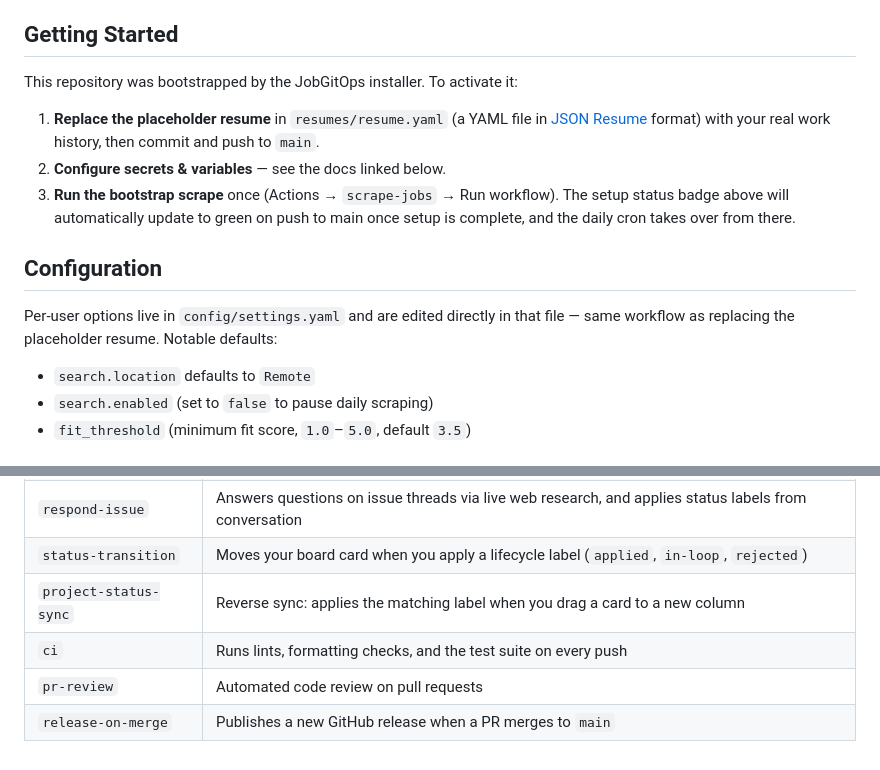
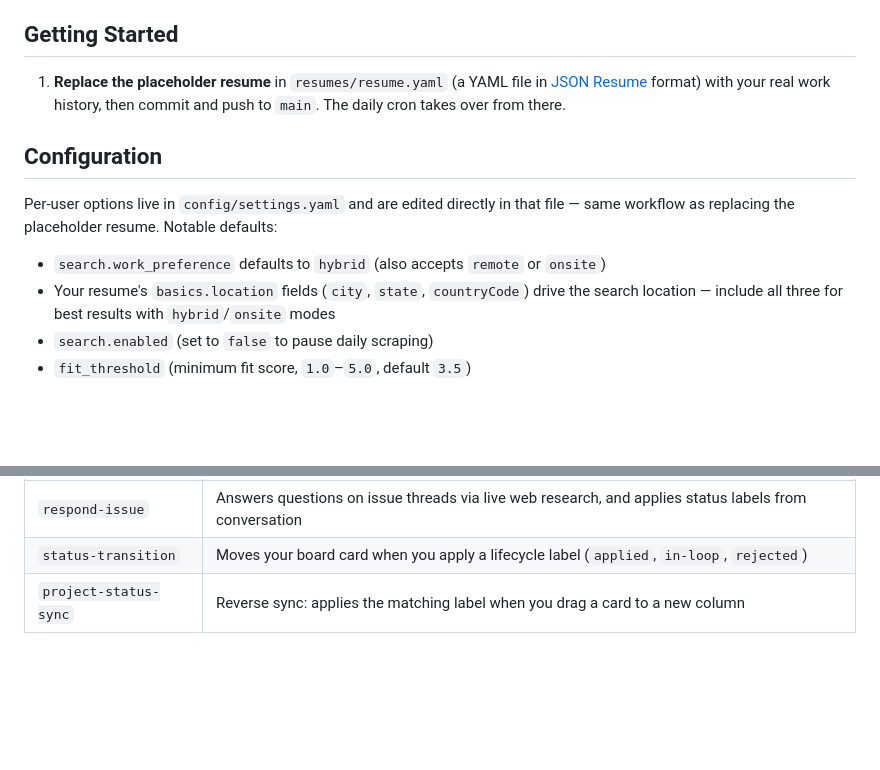
Before and after one commit to menil/JobGitOps, a Markdown page: template/README.md, 2 parts joined by grey strips. Rendered like a GitHub page; blank space fills up the shorter version.

Commit message:
docs: clean up template README for installed repos

```diff
--- a/template/README.md
+++ b/template/README.md
@@ -9,17 +9,14 @@ A serverless, GitOps-driven job application and tracking system. GitHub Issues a
 
 ## Getting Started
 
-This repository was bootstrapped by the JobGitOps installer. To activate it:
-
-1. **Replace the placeholder resume** in `resumes/resume.yaml` (a YAML file in [JSON Resume](https://jsonresume.org/schema) format) with your real work history, then commit and push to `main`.
-2. **Configure secrets & variables** — see the docs linked below.
-3. **Run the bootstrap scrape** once (Actions → `scrape-jobs` → Run workflow). The setup status badge above will automatically update to green on push to main once setup is complete, and the daily cron takes over from there.
+1. **Replace the placeholder resume** in `resumes/resume.yaml` (a YAML file in [JSON Resume](https://jsonresume.org/schema) format) with your real work history, then commit and push to `main`. The daily cron takes over from there.
 
 ## Configuration
 
 Per-user options live in `config/settings.yaml` and are edited directly in that file — same workflow as replacing the placeholder resume. Notable defaults:
 
-- `search.location` defaults to `Remote`
+- `search.work_preference` defaults to `hybrid` (also accepts `remote` or `onsite`)
+- Your resume's `basics.location` fields (`city`, `state`, `countryCode`) drive the search location — include all three for best results with `hybrid`/`onsite` modes
 - `search.enabled` (set to `false` to pause daily scraping)
 - `fit_threshold` (minimum fit score, `1.0`–`5.0`, default `3.5`)
 
@@ -59,6 +56,3 @@ Configure these under **Settings > Secrets and variables > Actions**:
 | `respond-issue` | Answers questions on issue threads via live web research, and applies status labels from conversation |
 | `status-transition` | Moves your board card when you apply a lifecycle label (`applied`, `in-loop`, `rejected`) |
 | `project-status-sync` | Reverse sync: applies the matching label when you drag a card to a new column |
-| `ci` | Runs lints, formatting checks, and the test suite on every push |
-| `pr-review` | Automated code review on pull requests |
-| `release-on-merge` | Publishes a new GitHub release when a PR merges to `main` |
```
